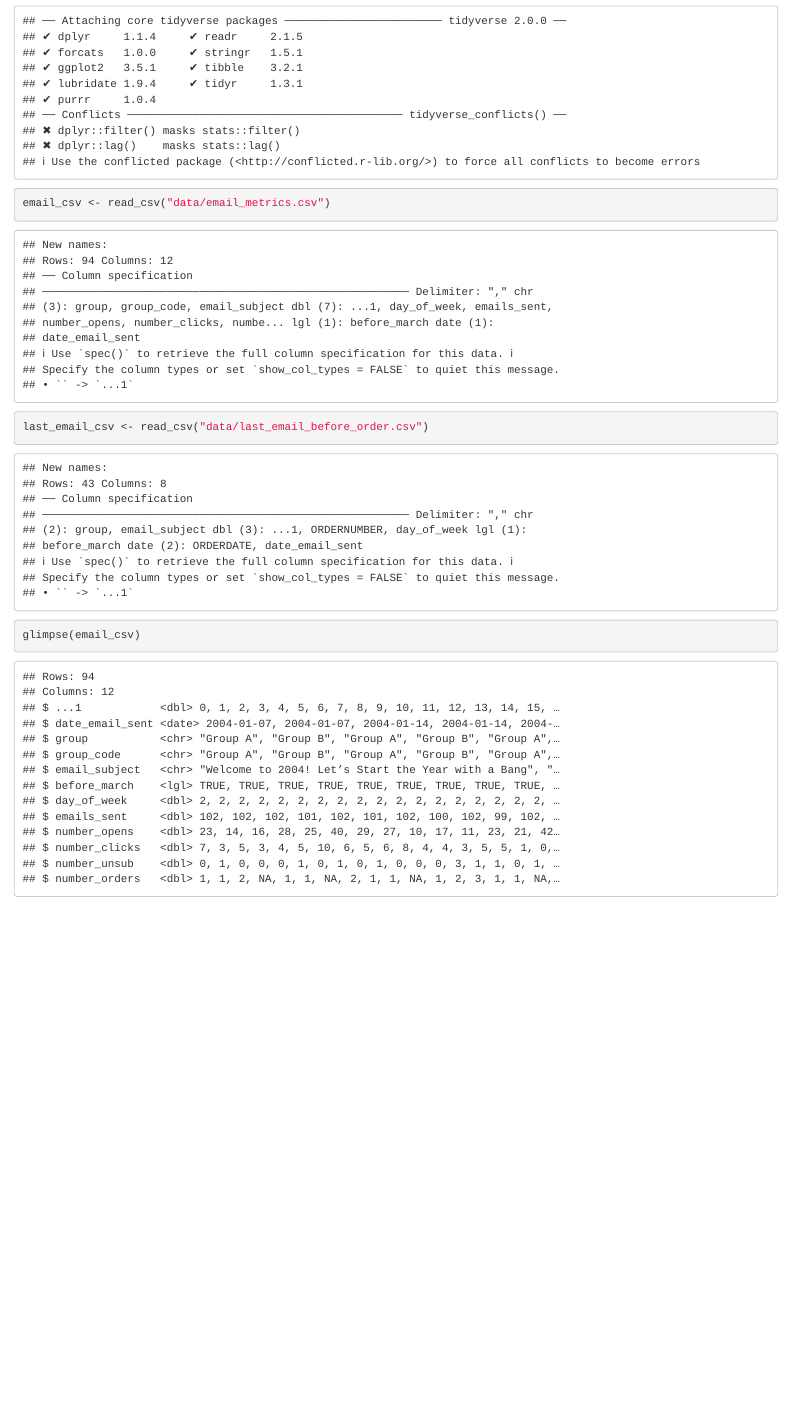
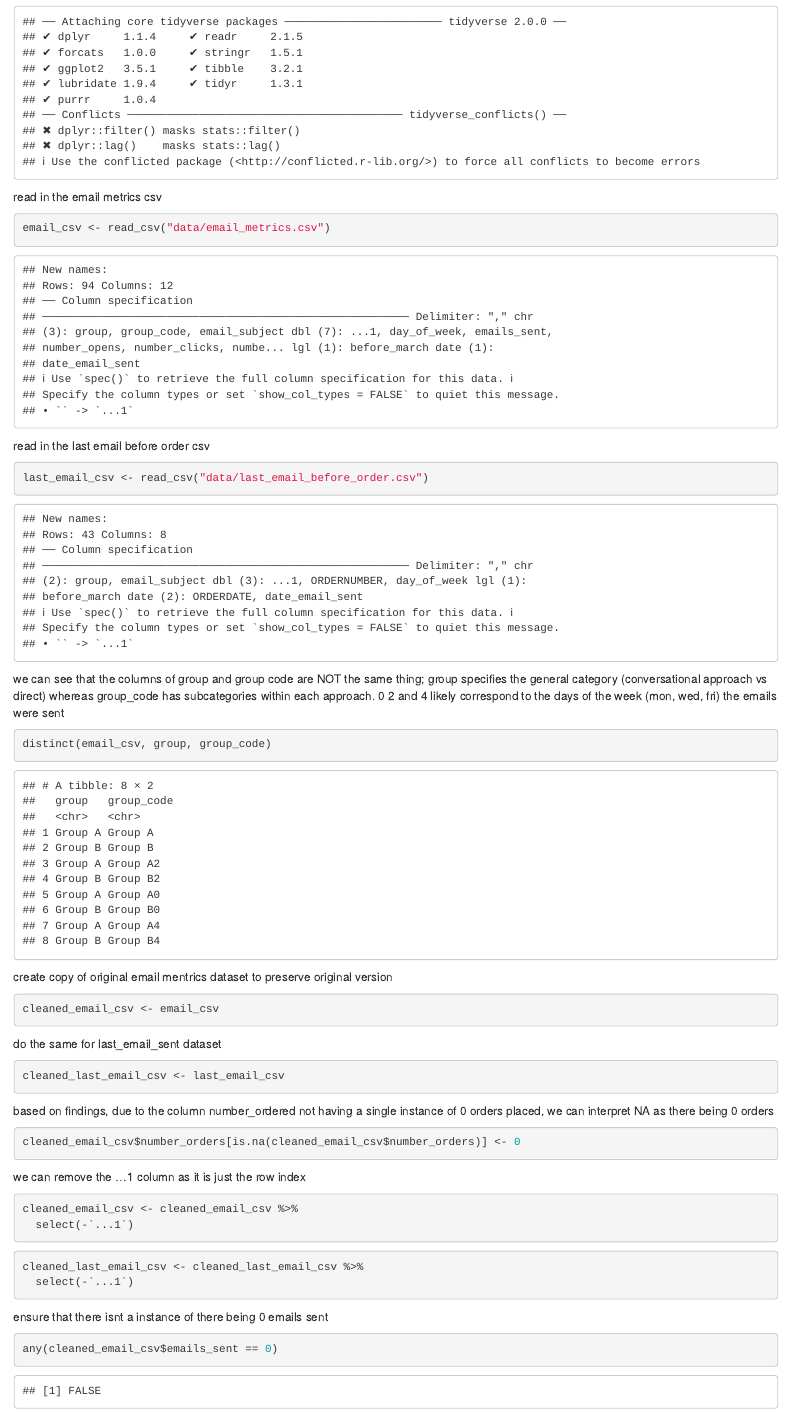
Before and after one commit to Pyckett/Marketing-Email-Campaign-Data-Analytics, an R Markdown document (project-2-technical-notebook.Rmd): the page in a window 1100 px wide, from 110 px down before the commit and from 140 px down after it, so that both start at the same text. Rendered offline with R 4.5, knitr and Pandoc, with nearby package versions.

Commit message:
started the data cleaning task for email_csv

````diff
--- a/project-2-technical-notebook.Rmd
+++ b/project-2-technical-notebook.Rmd
@@ -6,13 +6,54 @@ output: html_notebook
 ```{r}
 library(tidyverse)
 ```
+read in the email metrics csv
 ```{r}
 email_csv <- read_csv("data/email_metrics.csv")
 
 ```
+read in the last email before order csv
 ```{r}
 last_email_csv <- read_csv("data/last_email_before_order.csv")
 ```
+we can see that the columns of group and group code are NOT the same thing; group specifies the general category (conversational approach vs direct) whereas group_code has subcategories within each approach. 0 2 and 4 likely correspond to the days of the week (mon, wed, fri) the emails were sent
+
 ```{r}
-glimpse(email_csv)
+distinct(email_csv, group, group_code)
 ```
+create copy of original email mentrics dataset  to preserve original version
+```{r}
+cleaned_email_csv <- email_csv
+
+```
+
+do the same for last_email_sent dataset
+
+```{r}
+cleaned_last_email_csv <- last_email_csv
+```
+
+based on findings, due to the column number_ordered not having a single instance of 0 orders placed, we can interpret NA as there being 0 orders
+
+```{r}
+cleaned_email_csv$number_orders[is.na(cleaned_email_csv$number_orders)] <- 0
+```
+
+we can remove the ...1 column as it is just the row index
+
+```{r}
+cleaned_email_csv <- cleaned_email_csv %>%
+  select(-`...1`)
+```
+
+```{r}
+cleaned_last_email_csv <- cleaned_last_email_csv %>%
+  select(-`...1`)
+```
+
+ensure that there isnt a instance of there being 0 emails sent
+```{r}
+any(cleaned_email_csv$emails_sent == 0)
+```
+```{r}
+
+```
````
Also changed, not shown: project-2-technical-notebook.nb.html, project-2-technical-notebook.Rmd (2 more changed lines).
